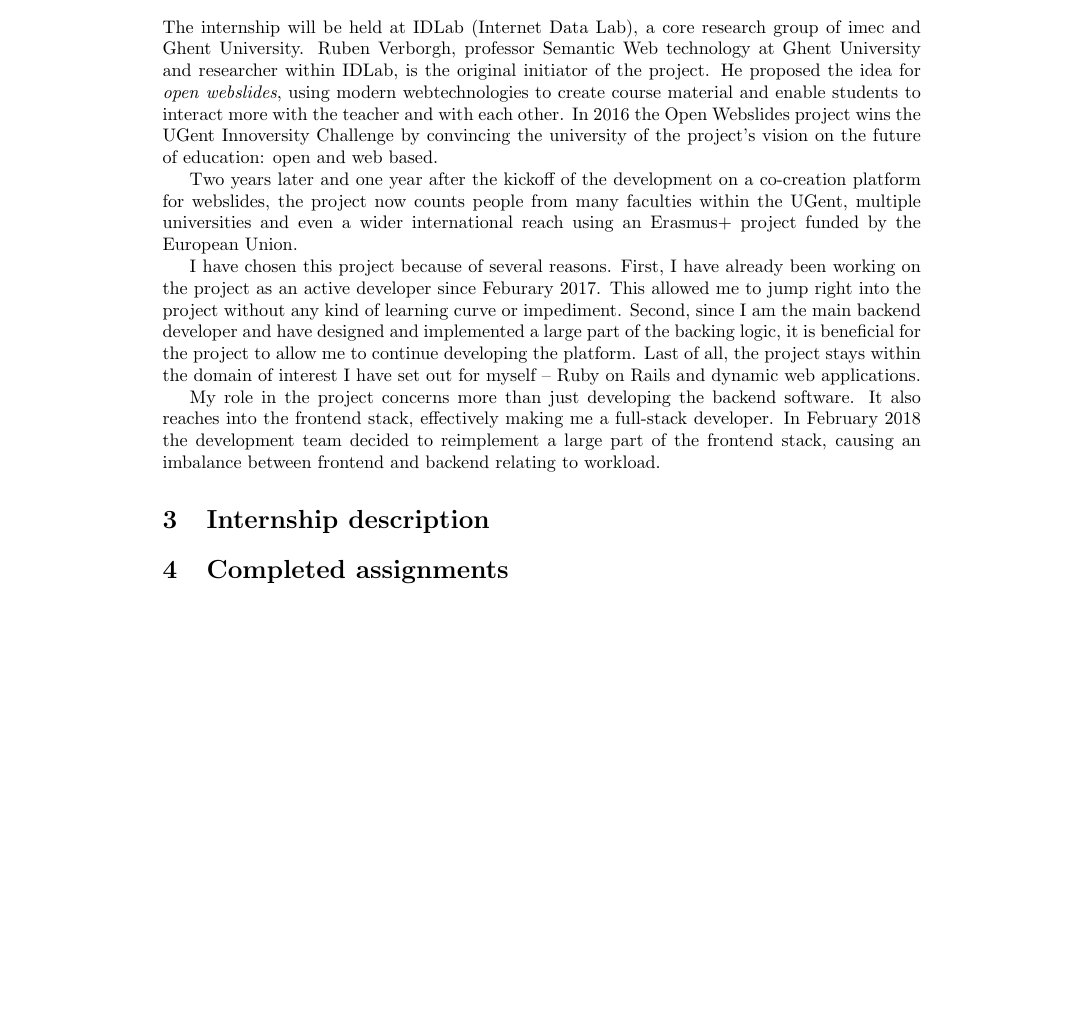
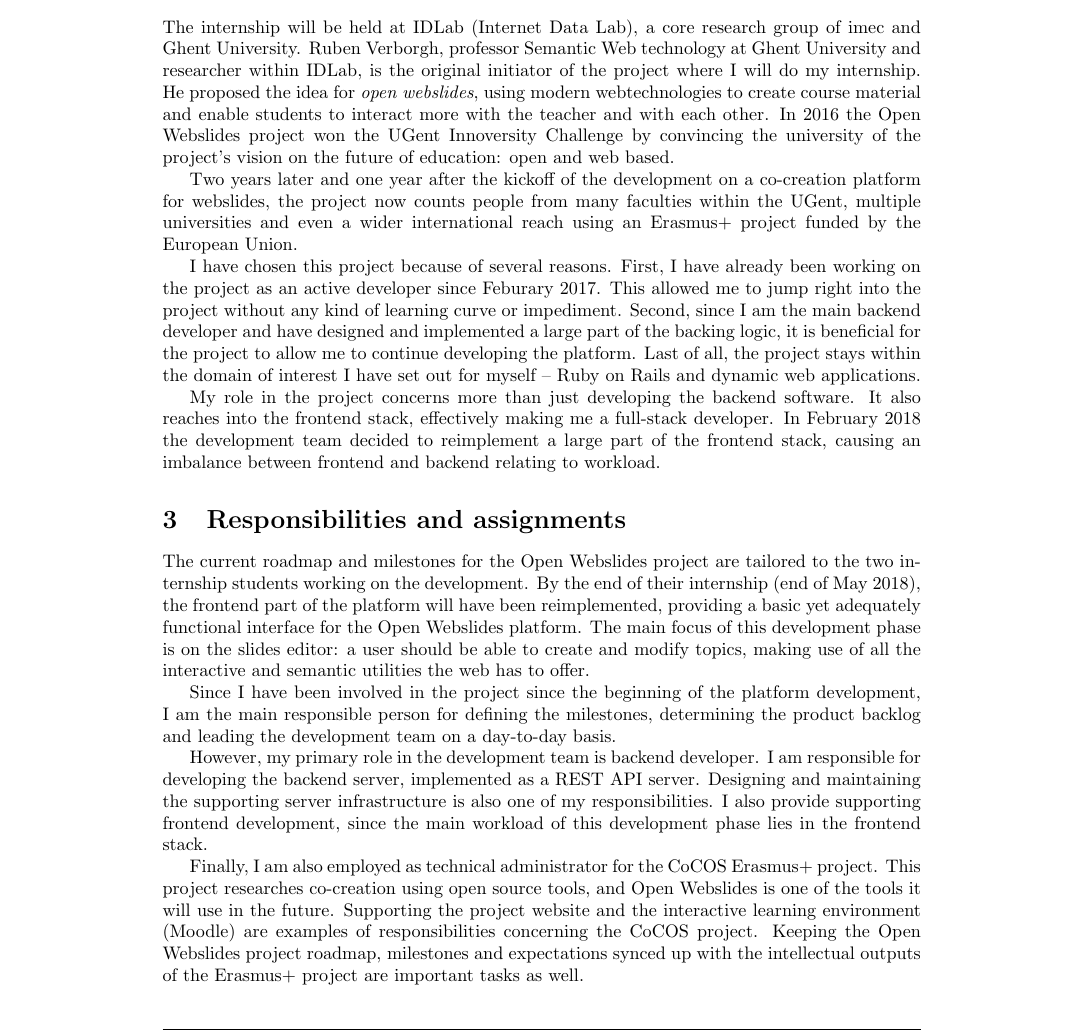
Before and after one commit to floriandejonckheere/internship-report, a LaTeX document (internship-report.tex): part of page 3 of 4, cut so that both start at the same text, the shorter picture padded with empty space. Compiled offline with pdfLaTeX.

Commit message:
Add responsibilities and assignments

```diff
--- a/internship-report.tex
+++ b/internship-report.tex
@@ -134,7 +134,7 @@
   \section{Preface}
 
   \section{Project and framework}
-    The internship will be held at IDLab (Internet Data Lab), a core research group of imec and Ghent University. Ruben Verborgh, professor Semantic Web technology at Ghent University and researcher within IDLab, is the original initiator of the project. He proposed the idea for \textit{open webslides}, using modern webtechnologies to create course material and enable students to interact more with the teacher and with each other. In 2016 the Open Webslides project wins the UGent Innoversity Challenge by convincing the university of the project's vision on the future of education: open and web based.
+    The internship will be held at IDLab (Internet Data Lab), a core research group of imec and Ghent University. Ruben Verborgh, professor Semantic Web technology at Ghent University and researcher within IDLab, is the original initiator of the project where I will do my internship. He proposed the idea for \textit{open webslides}, using modern webtechnologies to create course material and enable students to interact more with the teacher and with each other. In 2016 the Open Webslides project won the UGent Innoversity Challenge by convincing the university of the project's vision on the future of education: open and web based.
 
     Two years later and one year after the kickoff of the development on a co-creation platform for webslides, the project now counts people from many faculties within the UGent, multiple universities and even a wider international reach using an Erasmus+ project funded by the European Union.
 
@@ -144,7 +144,16 @@
       My role in the project concerns more than just developing the backend software. It also reaches into the frontend stack, effectively making me a full-stack developer. In February 2018 the development team decided to reimplement a large part of the frontend stack, causing an imbalance between frontend and backend relating to workload.
     }
 
-  \section{Internship description}
+  \section{Responsibilities and assignments}
+    The current roadmap and milestones for the Open Webslides project are tailored to the two internship students working on the development. By the end of their internship (end of May 2018), the frontend part of the platform will have been reimplemented, providing a basic yet adequately functional interface for the Open Webslides platform. The main focus of this development phase is on the slides editor: a user should be able to create and modify topics, making use of all the interactive and semantic utilities the web has to offer.
+
+    \florian{
+      Since I have been involved in the project since the beginning of the platform development, I am the main responsible person for defining the milestones, determining the product backlog and leading the development team on a day-to-day basis.
+
+      However, my primary role in the development team is backend developer. I am responsible for developing the backend server, implemented as a REST API server. Designing and maintaining the supporting server infrastructure is also one of my responsibilities. I also provide supporting frontend development, since the main workload of this development phase lies in the frontend stack.
+
+      Finally, I am also employed as technical administrator for the CoCOS Erasmus+ project. This project researches co-creation using open source tools, and Open Webslides is one of the tools it will use in the future. Supporting the project website and the interactive learning environment (Moodle) are examples of responsibilities concerning the CoCOS project. Keeping the Open Webslides project roadmap, milestones and expectations synced up with the intellectual outputs of the Erasmus+ project are important tasks as well.
+    }
 
   \section{Completed assignments}
 
```
Also changed, not shown: internship-report.pdf.
